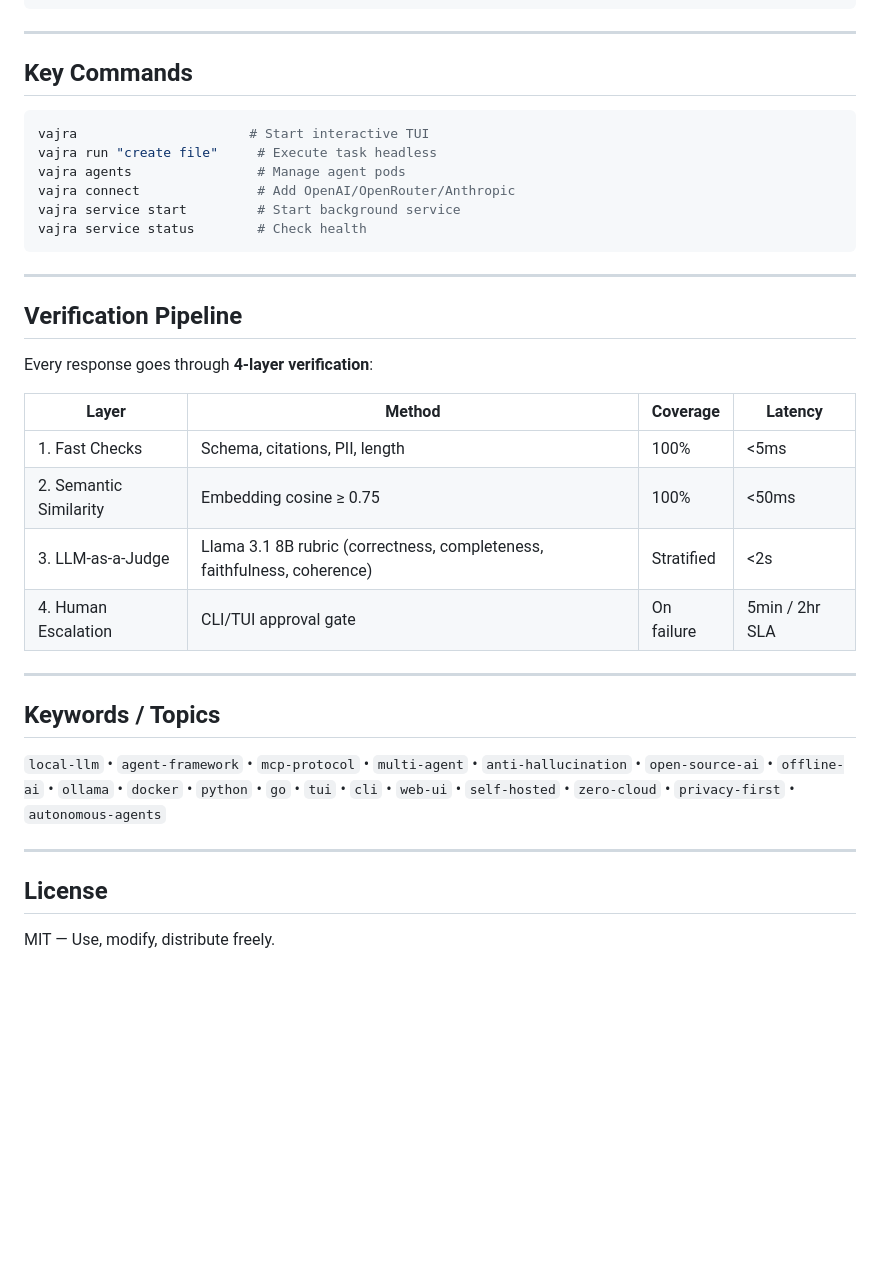
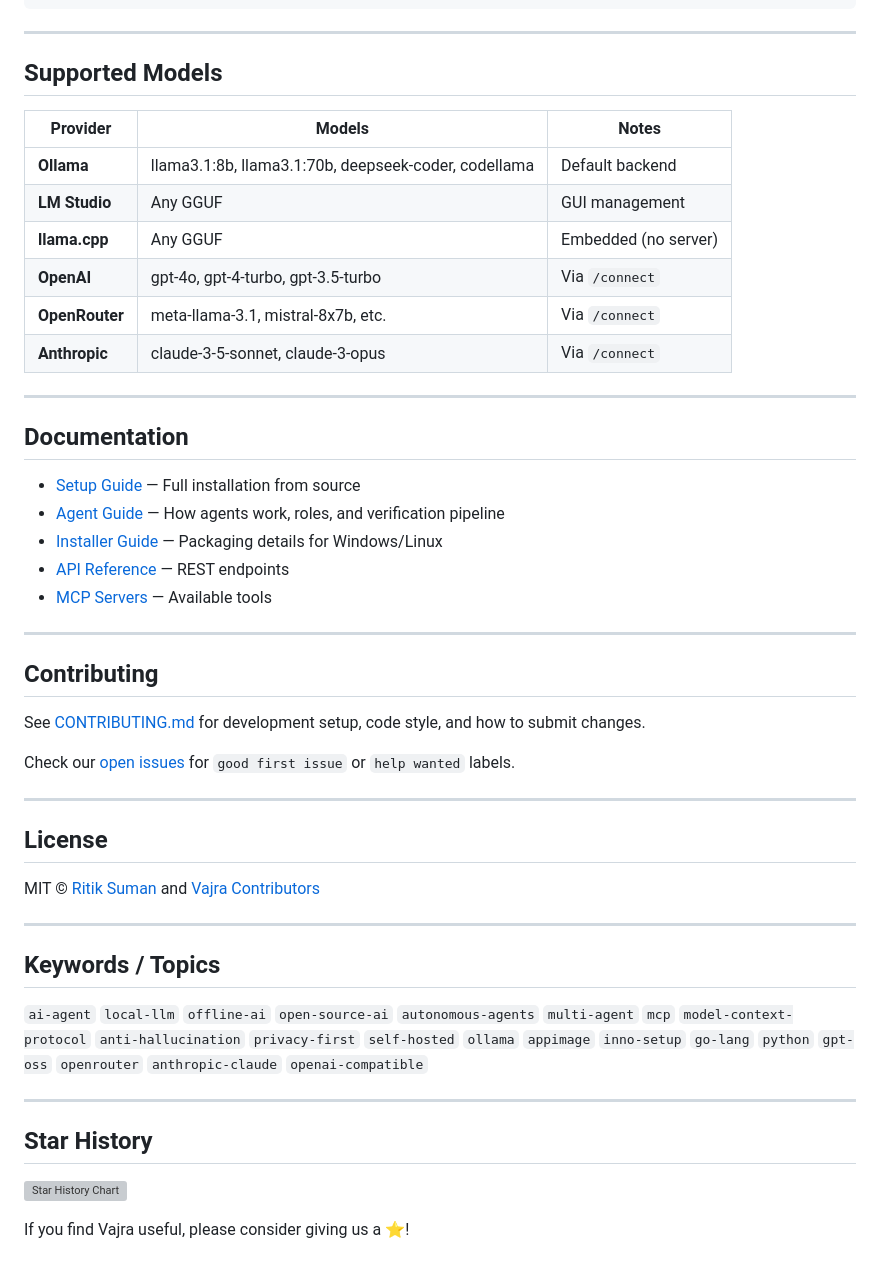
Before and after one commit to Ritiksuman07/Vajra, a Markdown page: README.md, the part around one of its changes. Rendered like a GitHub page; blank space fills up the shorter version; grey boxes are pictures that could not be loaded.

````diff
--- a/README.md
+++ b/README.md
@@ -86,38 +137,51 @@ vajra run "write hello.py"
 
 ---
 
-## Key Commands
+## Supported Models
 
-```bash
-vajra                      # Start interactive TUI
-vajra run "create file"     # Execute task headless
-vajra agents                # Manage agent pods
-vajra connect               # Add OpenAI/OpenRouter/Anthropic
-vajra service start         # Start background service
-vajra service status        # Check health
-```
+| Provider | Models | Notes |
+|----------|--------|-------|
+| **Ollama**  | llama3.1:8b, llama3.1:70b, deepseek-coder, codellama | Default backend |
+| **LM Studio** | Any GGUF | GUI management |
+| **llama.cpp** | Any GGUF | Embedded (no server) |
+| **OpenAI**   | gpt-4o, gpt-4-turbo, gpt-3.5-turbo | Via `/connect` |
+| **OpenRouter** | meta-llama-3.1, mistral-8x7b, etc. | Via `/connect` |
+| **Anthropic** | claude-3-5-sonnet, claude-3-opus | Via `/connect` |
 
 ---
 
-## Verification Pipeline
+## Documentation
 
-Every response goes through **4-layer verification**:
+- [Setup Guide](docs/SETUP.md) — Full installation from source
+- [Agent Guide](docs/agents.md) — How agents work, roles, and verification pipeline
+- [Installer Guide](docs/INSTALLER-GUIDE.md) — Packaging details for Windows/Linux
+- [API Reference](docs/API.md) — REST endpoints
+- [MCP Servers](docs/MCP.md) — Available tools
 
-| Layer | Method | Coverage | Latency |
-|-------|--------|----------|---------|
-| 1. Fast Checks | Schema, citations, PII, length | 100% | <5ms |
-| 2. Semantic Similarity | Embedding cosine ≥ 0.75 | 100% | <50ms |
-| 3. LLM-as-a-Judge | Llama 3.1 8B rubric (correctness, completeness, faithfulness, coherence) | Stratified | <2s |
-| 4. Human Escalation | CLI/TUI approval gate | On failure | 5min / 2hr SLA |
+---
+
+## Contributing
+
+See [CONTRIBUTING.md](CONTRIBUTING.md) for development setup, code style, and how to submit changes.
+
+Check our [open issues](https://github.com/Ritiksuman07/Vajra/issues) for `good first issue` or `help wanted` labels.
+
+---
+
+## License
+
+MIT © [Ritik Suman](https://github.com/Ritiksuman07) and [Vajra Contributors](https://github.com/Ritiksuman07/Vajra/contributors)
 
 ---
 
 ## Keywords / Topics
 
-`local-llm` • `agent-framework` • `mcp-protocol` • `multi-agent` • `anti-hallucination` • `open-source-ai` • `offline-ai` • `ollama` • `docker` • `python` • `go` • `tui` • `cli` • `web-ui` • `self-hosted` • `zero-cloud` • `privacy-first` • `autonomous-agents`
+`ai-agent` `local-llm` `offline-ai` `open-source-ai` `autonomous-agents` `multi-agent` `mcp` `model-context-protocol` `anti-hallucination` `privacy-first` `self-hosted` `ollama` `appimage` `inno-setup` `go-lang` `python` `gpt-oss` `openrouter` `anthropic-claude` `openai-compatible`
 
 ---
 
-## License
+## Star History
 
-MIT — Use, modify, distribute freely.
+[![Star History Chart](https://api.star-history.com/svg?repos=Ritiksuman07/Vajra&type=date)](https://star-history.com/?utm=yes&repo=Ritiksuman07/Vajra)
+
+If you find Vajra useful, please consider giving us a ⭐!
````
Also changed, not shown: other parts of README.md (+92 -41 lines), CODE_OF_CONDUCT.md (added, +105 -0 lines), CONTRIBUTING.md (added, +152 -0 lines).
